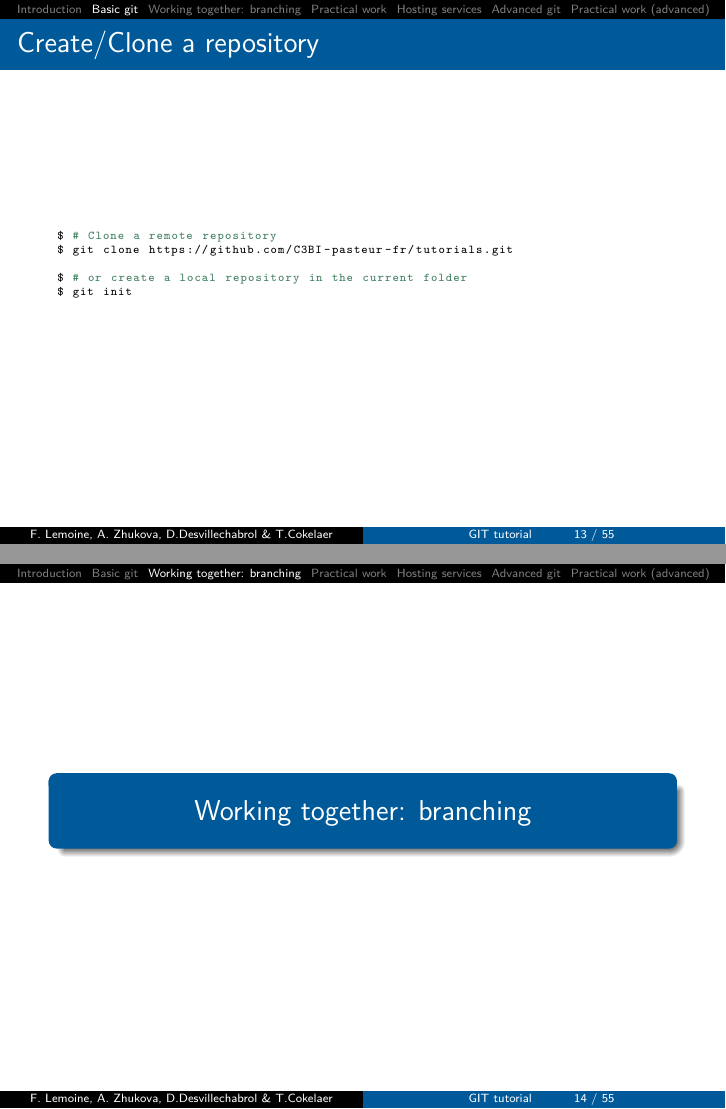
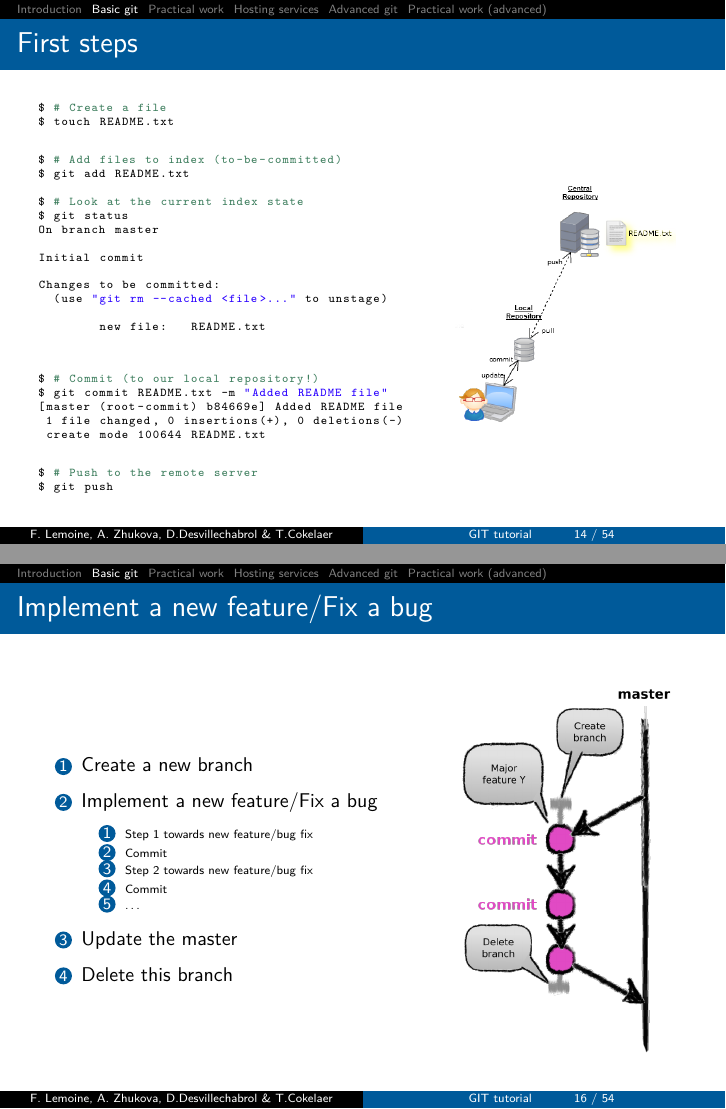
Before and after one commit to C3BI-pasteur-fr/tutorials, LaTeX slides (git/slides.tex, which reads git/basic_git.tex): pages 16 and 17 of 90 before the commit and pages 20 and 22 of 94 after it, joined at a grey line. Compiled offline with pdfLaTeX.

Commit message:
Simple case with figures

```diff
--- a/git/basic_git.tex
+++ b/git/basic_git.tex
@@ -18,9 +17,5 @@ $ git config --global color.branch "auto"
 	\end{lstlisting}
 \end{frame}
 
+
 \begin{frame}[fragile]{Create/Clone a repository}
-	\begin{lstlisting}
-$ # Clone a remote repository
-$ git clone https://github.com/C3BI-pasteur-fr/tutorials.git |\pause|
-
-$ # or create a local repository in the current folder
@@ -27,2 +26 @@ $ # or create a local repository in the current folder
 $ git init
-	\end{lstlisting}
@@ -29,39 +45,69 @@ $ git init
 \end{frame}
 
 
+\begin{frame}[fragile]{First steps}
+	\begin{columns}
+		\begin{column}{0.6\textwidth}
+			\begin{lstlisting}
+$ # Create a file
+$ touch README.txt
+			\end{lstlisting}
+			\begin{onlyenv}<2->
+			\begin{lstlisting}
+$ # Add files to index (to-be-committed)
+$ git add README.txt
+
+$ # Look at the current index state
+$ git status
+On branch master
+
+Initial commit
+
+Changes to be committed:
+  (use "git rm --cached <file>..." to unstage)
+
+	new file:   README.txt
 
 
-%\begin{frame}[fragile]{Add a new file on the remote repository}
-%\begin{lstlisting}
-%$ # create your file
-%$ touch README.rst
-%
-%$ Check the status of your repo
-%$ git status
-%
-%$ # add it to your local repository
-%$ git add README.rst
-%
-%$ Check the status
-%$ git status
-%
-%$ # commit to your local repository
-%$ git commit README.rst -m "Meaningful message"
-%
-%$ Check the status
-%$ git status
-%
-%$ # Send to the server for everybody
-%$ git push
-%
-%$ Check the status
-%$ git status
-%\end{lstlisting}
-%\end{frame}
+			\end{lstlisting}
+			\end{onlyenv}
+			\begin{onlyenv}<3->
+			\begin{lstlisting}
+
+$ # Commit (to our local repository!)
+$ git commit README.txt -m "Added README file"
+[master (root-commit) b84669e] Added README file
+ 1 file changed, 0 insertions(+), 0 deletions(-)
+ create mode 100644 README.txt
+
+			\end{lstlisting}
+			\end{onlyenv}
+
+			\begin{onlyenv}<4->
+			\begin{lstlisting}
+$ # Push to the remote server
+$ git push
+			\end{lstlisting}
+			\end{onlyenv}
+		\end{column}
+		\begin{column}{0.4\textwidth}
+			\begin{center}
+				\only<1> {
+					\includegraphics[width=0.9\textwidth]{empty.png}
+				}\only<2> {
+					\includegraphics[width=0.9\textwidth]{touch.png}
+				}\only<3> {
+					\includegraphics[width=0.9\textwidth]{commit.png}
+				}\only<4> {
+					\includegraphics[width=0.9\textwidth]{push.png}
+				}
+			\end{center}
+		\end{column}
+	\end{columns}
+\end{frame}
 
 %\begin{frame}
 %\includegraphics[height=0.9\textheight, width=\textwidth]{images/git_commit}
 %\end{frame}
 
 
-\section{Working together: branching}
@@ -71,2 +118,6 @@ $ git init
 \end{frame}
 
+\begin{frame}[fragile]{Implement a new feature/Fix a bug}
+\begin{columns}
+	\begin{column}{0.6\textwidth}
+	\small
@@ -75,6 +125,7 @@ $ git init
 		\item Create a new branch
 		\item Implement a new feature/Fix a bug
 		\begin{enumerate}
+			\tiny
 			\item Step 1 towards new feature/bug fix
 			\item Commit
 			\item Step 2 towards new feature/bug fix
@@ -84,6 +135,13 @@ $ git init
 		\item Update the master
 		\item Delete this branch
 	\end{enumerate}
+	\end{column}
+	\begin{column}{0.4\textwidth}
+		\begin{center}
+			\includegraphics[width=0.9\textwidth]{branch.png}
+		\end{center}
+	\end{column}
+\end{columns}
 \end{frame}
 
 \begin{frame}[fragile]{Step 1. Create a new branch locally}
@@ -131 +205,2 @@ Changes not staged for commit:
 
+$ # Commit (to our local repository!)
@@ -141,11 +222,17 @@ $ git commit -m "Fixed TSS positions on - strand"
+\begin{columns}
+	\begin{column}{0.6\textwidth}
   	\begin{lstlisting}
 # Switch to master
 $ git checkout master
-Switched to branch 'master' |\pause|
-
-
+Switched to branch 'master'
+	\end{lstlisting}
+	\begin{onlyenv}<2->
+	\begin{lstlisting}
 $ # Reapply our commits on the master branch
 $ git rebase feature
 First, rewinding head to replay your work on top of it...
 Fast-forwarded master to feature.
 	\end{lstlisting}
+	\end{onlyenv}
+	\begin{onlyenv}<3->
+	\begin{lstlisting}
@@ -159,9 +242,31 @@ Deleted branch feature (was fd86490). |\pause|
 	\end{lstlisting}
+	\end{onlyenv}
+	\begin{onlyenv}<4->
+	\begin{lstlisting}
+$ # Push changes to the remote server (origin)
+$ git push origin master
+	\end{lstlisting}
+	\end{onlyenv}
+	\end{column}
+	\begin{column}{0.4\textwidth}
+		\begin{center}
+			\only<1> {
+				\includegraphics[width=0.9\textwidth]{branch_committed.png}
+			}\only<2> {
+				\includegraphics[width=0.9\textwidth]{branch_rebase.png}
+			}\only<3> {
+				\includegraphics[width=0.9\textwidth]{branch_delete.png}
+			}\only<4> {
+				\includegraphics[width=0.9\textwidth]{branch_pushed.png}
+			}
+		\end{center}
+	\end{column}
+\end{columns}
 \end{frame}
 
 
 \begin{frame}[fragile]{The scenario we've just seen}
     \begin{columns}
 \begin{column}{0.6\textwidth}
-\small
+	\tiny
 	\begin{enumerate}
@@ -170 +275,7 @@ Deleted branch feature (was fd86490). |\pause|
 		\begin{enumerate}
+			\tiny
+			\item<3> Step 1 towards new feature
+			\item<3> Commit
+			\item<4> Step 2 towards bug fix
+			\item<4> Commit
+			\item<4> \ldots
@@ -184,14 +285,37 @@ Deleted branch feature (was fd86490). |\pause|
+		\item<7> Pushed changes to the remote server (origin)
 	\end{enumerate}
 \end{column}
-\begin{column}{0.9\textwidth}
-\includegraphics[height=0.7\textheight, width=0.6\textwidth]{images/gitflow}
+\begin{column}{0.4\textwidth}
+	\begin{center}
+			\only<1> {
+				\includegraphics[width=0.9\textwidth]{branch_a.png}
+			}\only<2> {
+				\includegraphics[width=0.9\textwidth]{branch_created.png}
+			}\only<3> {
+				\includegraphics[width=0.9\textwidth]{branch_commit.png}
+			}\only<4> {
+				\includegraphics[width=0.9\textwidth]{branch_committed.png}
+			}\only<5> {
+				\includegraphics[width=0.9\textwidth]{branch_rebase.png}
+			}\only<6> {
+				\includegraphics[width=0.9\textwidth]{branch_delete.png}
+			}\only<7> {
+				\includegraphics[width=0.9\textwidth]{branch_pushed.png}
+			}\only<8> {
+				\includegraphics[width=0.9\textwidth]{branch_many.png}
+			}
+	\end{center}
 \end{column}
 \end{columns}
 
-	\pause
+\visible<8>{
+	\begin{center}
+
+	\tiny
 	\textit{What if I am not the only one working on this feature/bug?}
+	\end{center}
+}
 \end{frame}
-
 \begin{frame}[fragile]{Publishing the branch on origin}
 	\begin{lstlisting}
 $ # Push our branch 'feature' to a new branch 'feature' (will be created) on origin
```
Also changed, not shown: git/images/branch.png (added), git/images/branch_a.png (added), git/images/branch_commit.png (added), git/images/branch_committed.png (added), git/images/branch_created.png (added), git/images/branch_delete.png (added), git/images/branch_many.png (added), git/images/branch_pushed.png (added), git/images/branch_rebase.png (added), git/images/clone.png (added), git/images/commit.png (added), git/images/empty.png (added), git/images/init.png (added), git/images/push.png (added), 2 more files.
